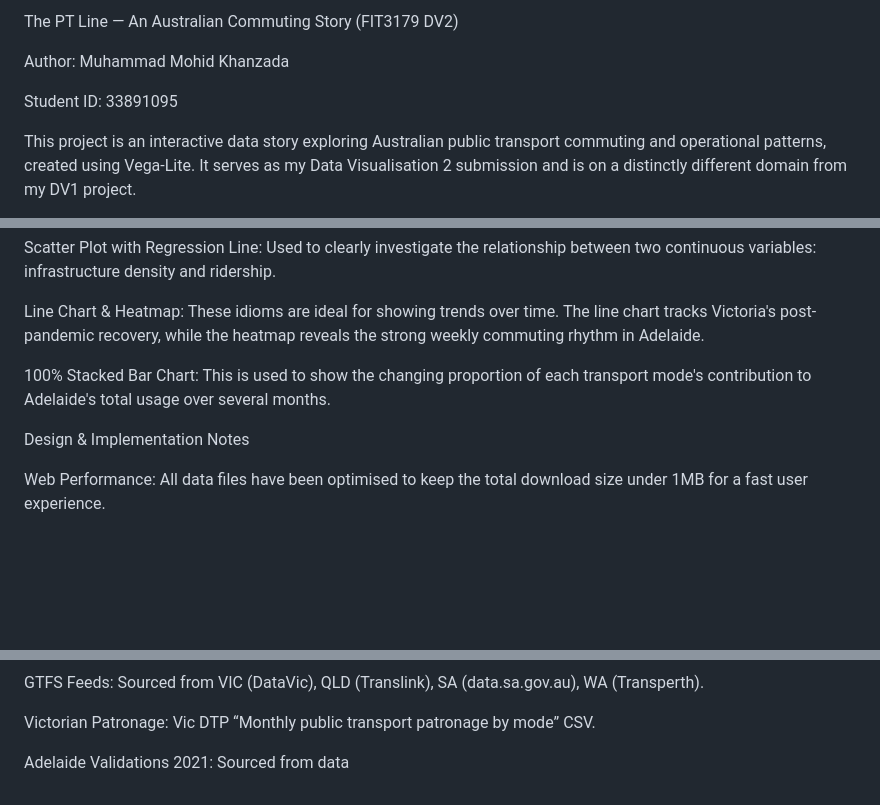
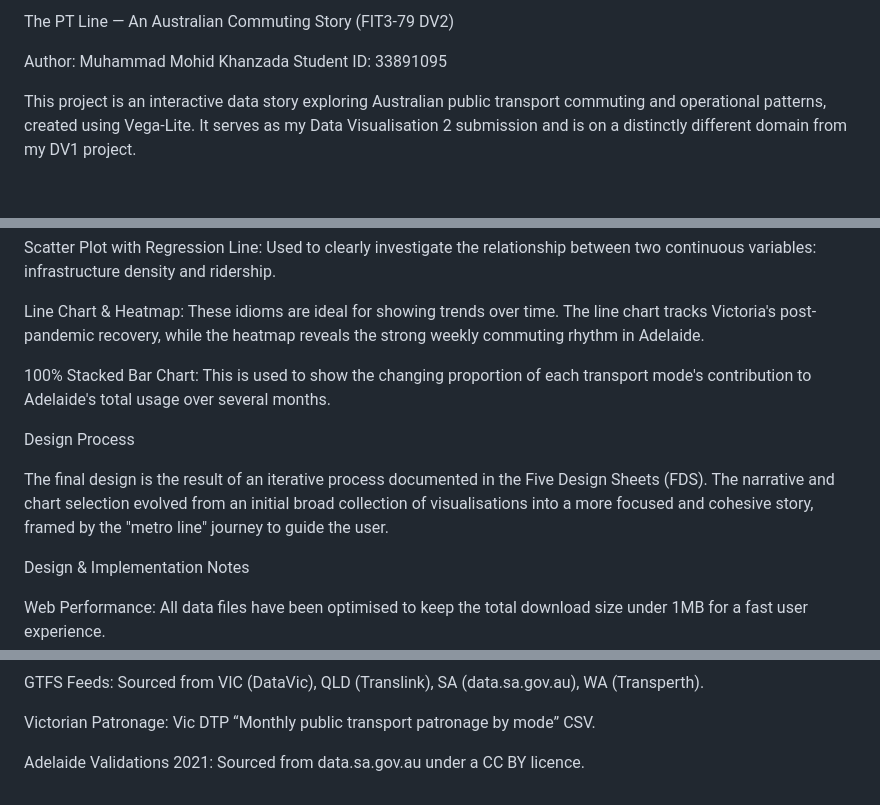
Before and after one commit to Mohidkz/3179, a Markdown page: README.md, 3 parts joined by grey strips. GitHub-like rendering; blank space fills up the shorter version.

Commit message:
added a fds section to the readme

```diff
--- a/README.md
+++ b/README.md
@@ -1,7 +1,6 @@
-The PT Line — An Australian Commuting Story (FIT3179 DV2)
+The PT Line — An Australian Commuting Story (FIT3-79 DV2)
 
 Author: Muhammad Mohid Khanzada
-
 Student ID: 33891095
 
 This project is an interactive data story exploring Australian public transport commuting and operational patterns, created using Vega-Lite. It serves as my Data Visualisation 2 submission and is on a distinctly different domain from my DV1 project.
@@ -44,6 +43,10 @@ Line Chart & Heatmap: These idioms are ideal for showing trends over time. The l
 
 100% Stacked Bar Chart: This is used to show the changing proportion of each transport mode's contribution to Adelaide's total usage over several months.
 
+Design Process
+
+The final design is the result of an iterative process documented in the Five Design Sheets (FDS). The narrative and chart selection evolved from an initial broad collection of visualisations into a more focused and cohesive story, framed by the "metro line" journey to guide the user.
+
 Design & Implementation Notes
 
 Web Performance: All data files have been optimised to keep the total download size under 1MB for a fast user experience.
@@ -62,4 +65,4 @@ GTFS Feeds: Sourced from VIC (DataVic), QLD (Translink), SA (data.sa.gov.au), WA
 
 Victorian Patronage: Vic DTP “Monthly public transport patronage by mode” CSV.
 
-Adelaide Validations 2021: Sourced from data
+Adelaide Validations 2021: Sourced from data.sa.gov.au under a CC BY licence.
```
